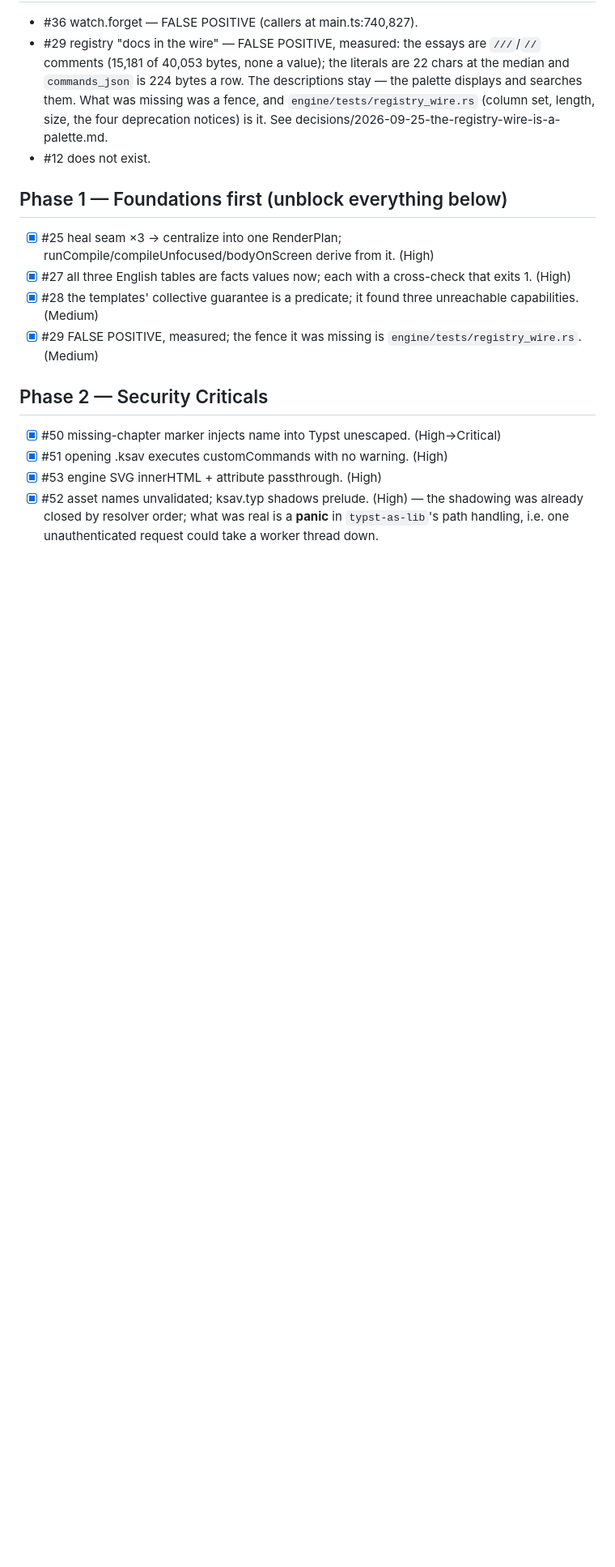
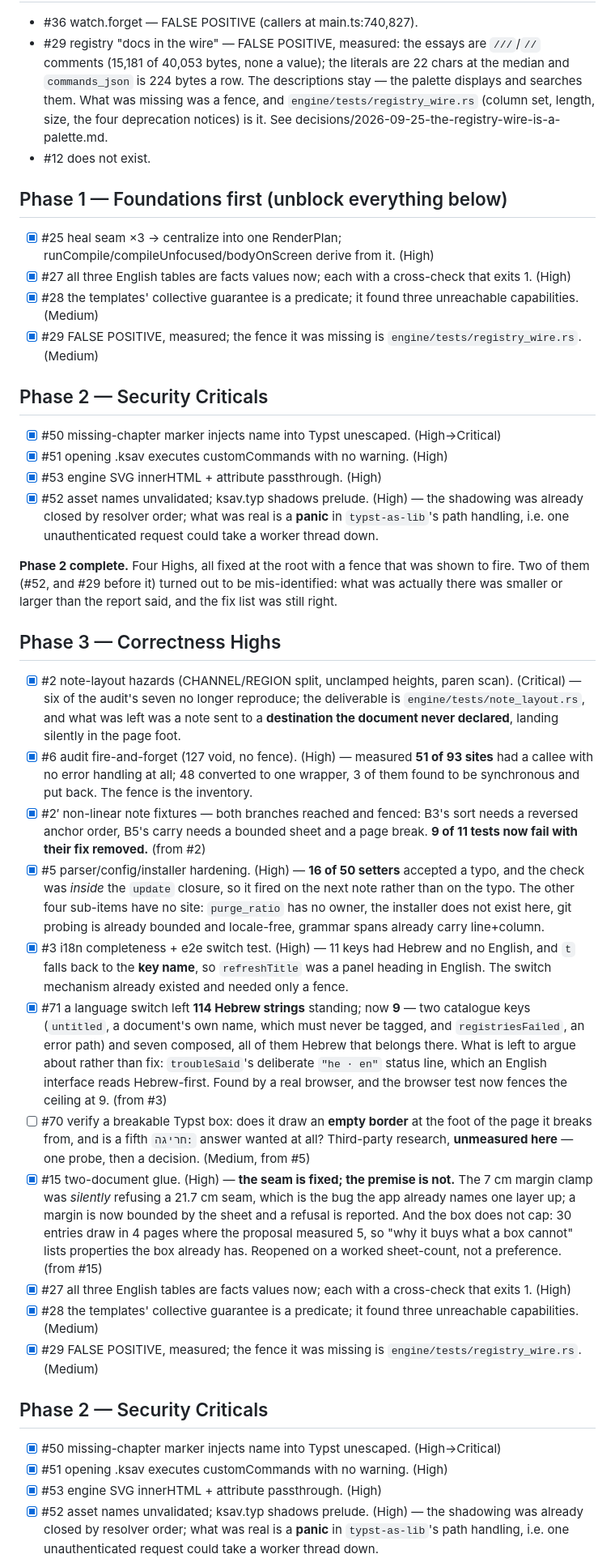
Before and after one commit to SYKhayyat/ksav, a Markdown page: PLAN.md, the part around the change. Shown at 81% size. GitHub-like rendering; blank space fills up the shorter version.

Commit message:
plan: #15 closed on the silence, reopened on the evidence
The 7cm margin clamp was silently refusing a 21.7cm seam, which is the defect the
app already names one layer up; a margin is now bounded by the sheet and every
refusal is reported. But the box does not cap: 30 entries draw in 4 pages against
the proposal's own measurement of 5, so the list of advantages is a list of
properties the box already has. The plan says what would reopen it — a worked
sheet-count for a heavily-commented sefer — which is a measurement rather than a
preference, and the one thing the original issue never had.

```diff
--- a/PLAN.md
+++ b/PLAN.md
@@ -15,6 +15,57 @@ Already done (closed): #2? no — #2 open. Done: #4, #10, #13, #16, #17, #18, #2
 
 ## Phase 1 — Foundations first (unblock everything below)
 - [x] #25 heal seam ×3 → centralize into one RenderPlan; runCompile/compileUnfocused/bodyOnScreen derive from it. (High)
+- [x] #27 all three English tables are facts values now; each with a cross-check that exits 1. (High)
+- [x] #28 the templates' collective guarantee is a predicate; it found three unreachable capabilities. (Medium)
+- [x] #29 FALSE POSITIVE, measured; the fence it was missing is `engine/tests/registry_wire.rs`. (Medium)
+
+## Phase 2 — Security Criticals
+- [x] #50 missing-chapter marker injects name into Typst unescaped. (High→Critical)
+- [x] #51 opening .ksav executes customCommands with no warning. (High)
+- [x] #53 engine SVG innerHTML + attribute passthrough. (High)
+- [x] #52 asset names unvalidated; ksav.typ shadows prelude. (High) — the shadowing was
+  already closed by resolver order; what was real is a **panic** in `typst-as-lib`'s
+  path handling, i.e. one unauthenticated request could take a worker thread down.
+
+**Phase 2 complete.** Four Highs, all fixed at the root with a fence that was shown
+to fire. Two of them (#52, and #29 before it) turned out to be mis-identified: what
+was actually there was smaller or larger than the report said, and the fix list was
+still right.
+
+## Phase 3 — Correctness Highs
+- [x] #2 note-layout hazards (CHANNEL/REGION split, unclamped heights, paren scan).
+  (Critical) — six of the audit's seven no longer reproduce; the deliverable is
+  `engine/tests/note_layout.rs`, and what was left was a note sent to a
+  **destination the document never declared**, landing silently in the page foot.
+- [x] #6 audit fire-and-forget (127 void, no fence). (High) — measured **51 of 93
+  sites** had a callee with no error handling at all; 48 converted to one wrapper,
+  3 of them found to be synchronous and put back. The fence is the inventory.
+- [x] #2′ non-linear note fixtures — both branches reached and fenced: B3's sort
+  needs a reversed anchor order, B5's carry needs a bounded sheet and a page
+  break. **9 of 11 tests now fail with their fix removed.** (from #2)
+- [x] #5 parser/config/installer hardening. (High) — **16 of 50 setters** accepted a
+  typo, and the check was *inside* the `update` closure, so it fired on the next
+  note rather than on the typo. The other four sub-items have no site: `purge_ratio`
+  has no owner, the installer does not exist here, git probing is already bounded
+  and locale-free, grammar spans already carry line+column.
+- [x] #3 i18n completeness + e2e switch test. (High) — 11 keys had Hebrew and no
+  English, and `t` falls back to the **key name**, so `refreshTitle` was a panel
+  heading in English. The switch mechanism already existed and needed only a fence.
+- [x] #71 a language switch left **114 Hebrew strings** standing; now **9** — two
+  catalogue keys (`untitled`, a document's own name, which must never be tagged, and
+  `registriesFailed`, an error path) and seven composed, all of them Hebrew that
+  belongs there. What is left to argue about rather than fix: `troubleSaid`'s
+  deliberate `"he · en"` status line, which an English interface reads Hebrew-first.
+  Found by a real browser, and the browser test now fences the ceiling at 9. (from #3)
+- [ ] #70 verify a breakable Typst box: does it draw an **empty border** at the foot of
+  the page it breaks from, and is a fifth `חריגה:` answer wanted at all? Third-party
+  research, **unmeasured here** — one probe, then a decision. (Medium, from #5)
+- [x] #15 two-document glue. (High) — **the seam is fixed; the premise is not.** The
+  7 cm margin clamp was *silently* refusing a 21.7 cm seam, which is the bug the app
+  already names one layer up; a margin is now bounded by the sheet and a refusal is
+  reported. And the box does not cap: 30 entries draw in 4 pages where the proposal
+  measured 5, so "why it buys what a box cannot" lists properties the box already
+  has. Reopened on a worked sheet-count, not a preference. (from #15)
 - [x] #27 all three English tables are facts values now; each with a cross-check that exits 1. (High)
 - [x] #28 the templates' collective guarantee is a predicate; it found three unreachable capabilities. (Medium)
 - [x] #29 FALSE POSITIVE, measured; the fence it was missing is `engine/tests/registry_wire.rs`. (Medium)
```
